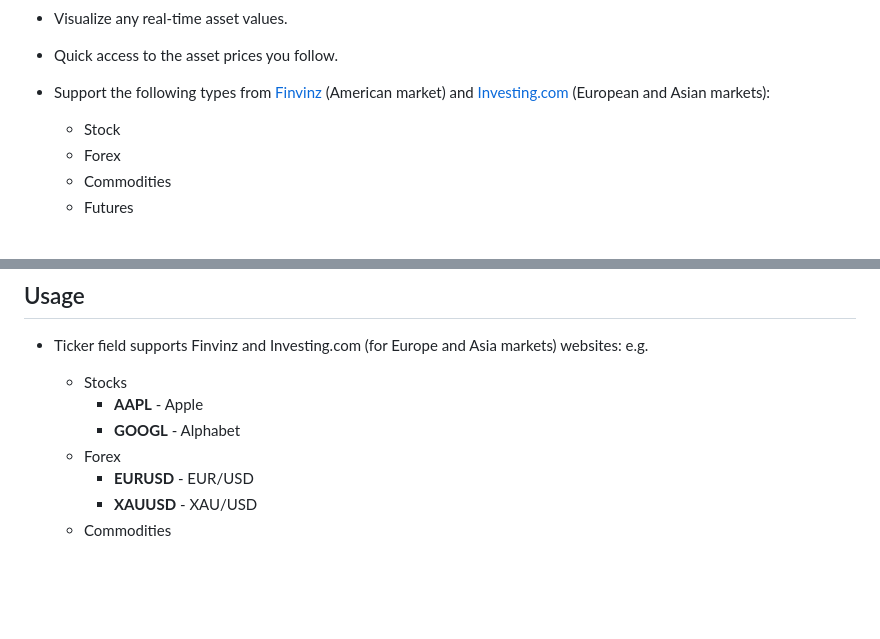
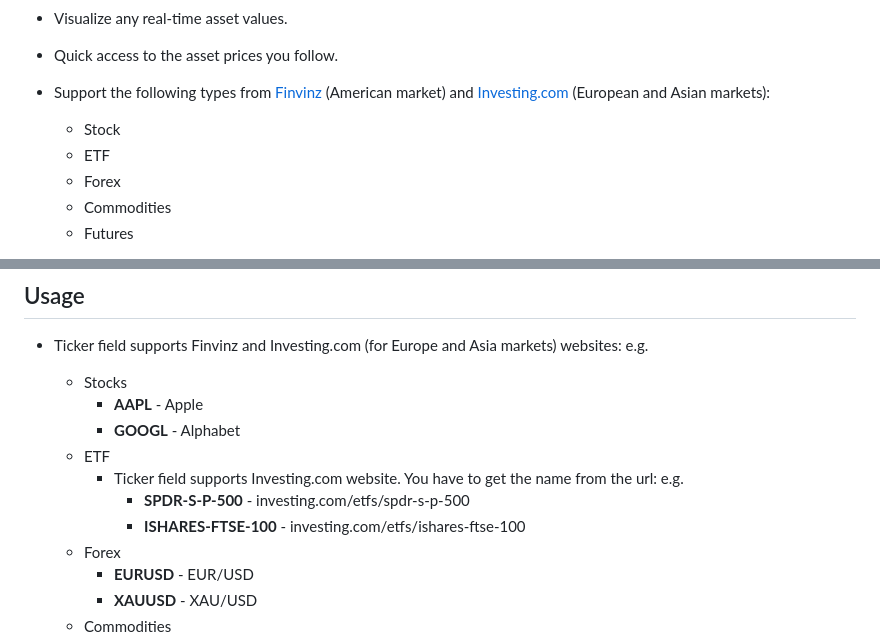
Before and after one commit to matextrem/streamdeck-tickertap, a Markdown page: README.md, 2 parts joined by grey strips. Rendered like a GitHub page; blank space fills up the shorter version.

```diff
--- a/README.md
+++ b/README.md
@@ -37,6 +37,7 @@ Click on the button below to download the latest version of the plugin directly:
 - Quick access to the asset prices you follow.
 - Support the following types from [Finvinz](https://finviz.com) (American market) and [Investing.com](https://www.investing.com/) (European and Asian markets):
   - Stock
+  - ETF
   - Forex
   - Commodities
   - Futures
@@ -50,6 +51,10 @@ Click on the button below to download the latest version of the plugin directly:
   - Stocks
     - **AAPL** - Apple
     - **GOOGL** - Alphabet
+  - ETF
+    - Ticker field supports Investing.com website. You have to get the name from the url: e.g.
+         - **SPDR-S-P-500** -  investing.com/etfs/spdr-s-p-500
+         - **ISHARES-FTSE-100** - investing.com/etfs/ishares-ftse-100
   - Forex
     - **EURUSD** - EUR/USD
     - **XAUUSD** - XAU/USD
```
